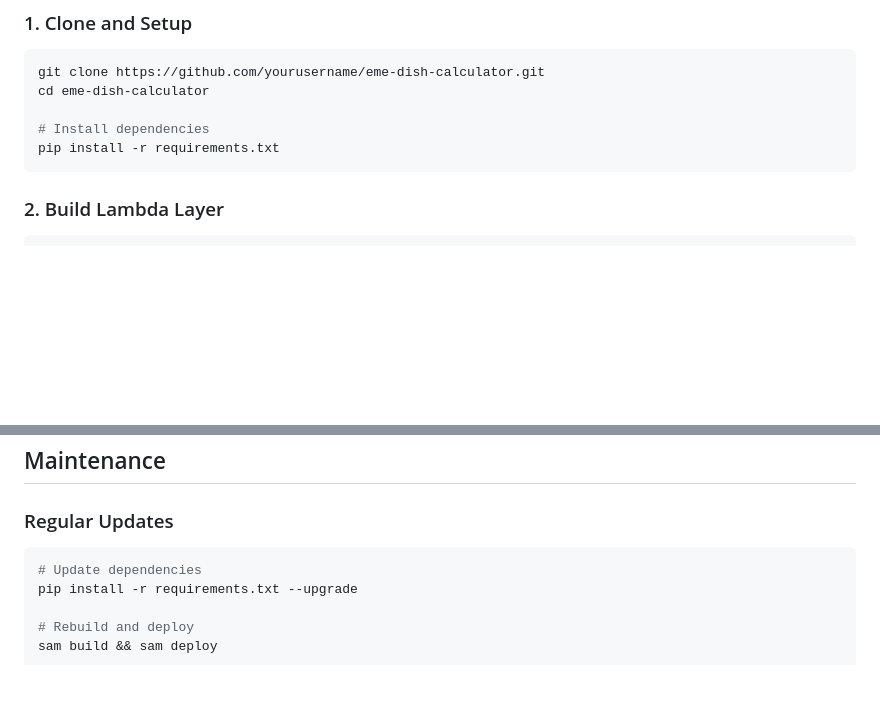
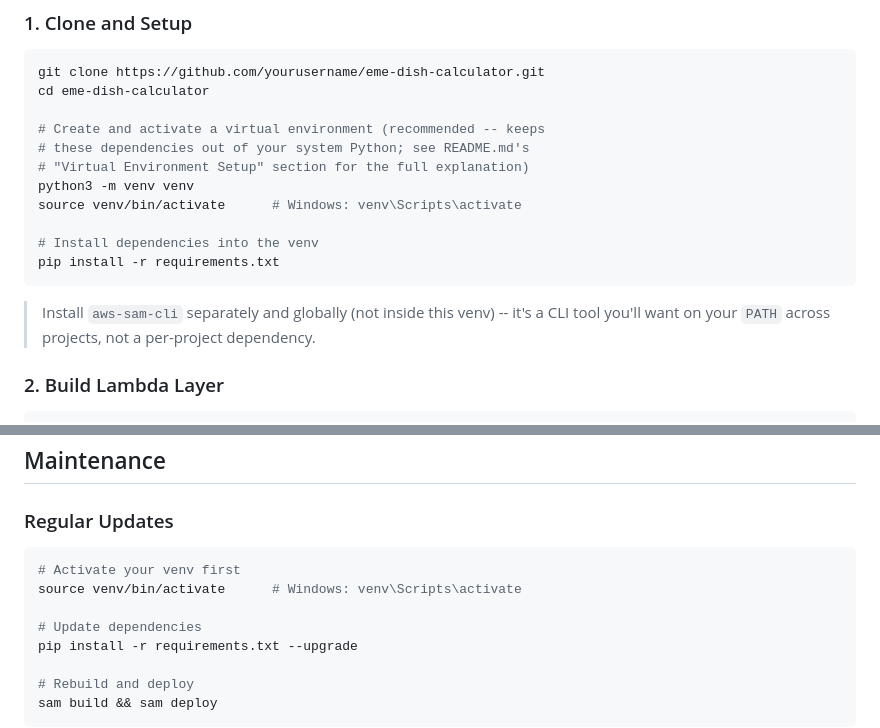
Before and after one commit to rusk2ua/eme-calculator-project, a Markdown page: DEPLOYMENT.md, 2 parts joined by grey strips. Rendered like a GitHub page; blank space fills up the shorter version.

````diff
--- a/DEPLOYMENT.md
+++ b/DEPLOYMENT.md
@@ -16,9 +16,16 @@ This guide covers deploying the EME Dish Calculator to AWS using serverless arch
 git clone https://github.com/yourusername/eme-dish-calculator.git
 cd eme-dish-calculator
 
-# Install dependencies
+# Create and activate a virtual environment (recommended -- keeps
+# these dependencies out of your system Python; see README.md's
+# "Virtual Environment Setup" section for the full explanation)
+python3 -m venv venv
+source venv/bin/activate      # Windows: venv\Scripts\activate
+
+# Install dependencies into the venv
 pip install -r requirements.txt
 ```
+> Install `aws-sam-cli` separately and globally (not inside this venv) -- it's a CLI tool you'll want on your `PATH` across projects, not a per-project dependency.
 
 ### 2. Build Lambda Layer
 ```bash
@@ -237,6 +244,9 @@ sam deploy --parameter-overrides Environment=dev LogLevel=DEBUG
 
 ### Regular Updates
 ```bash
+# Activate your venv first
+source venv/bin/activate      # Windows: venv\Scripts\activate
+
 # Update dependencies
 pip install -r requirements.txt --upgrade
 
````
Also changed, not shown: PROJECT_STRUCTURE.md (+1 -1 lines), README.md (+34 -5 lines).
